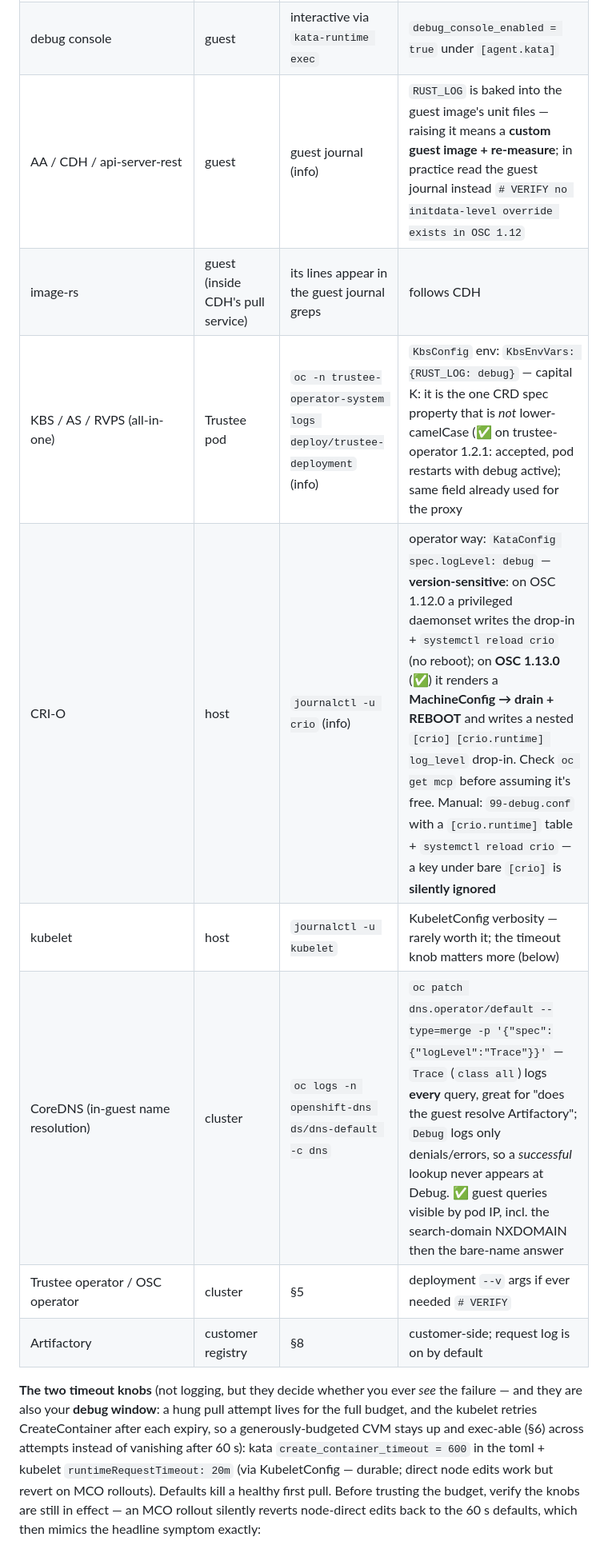
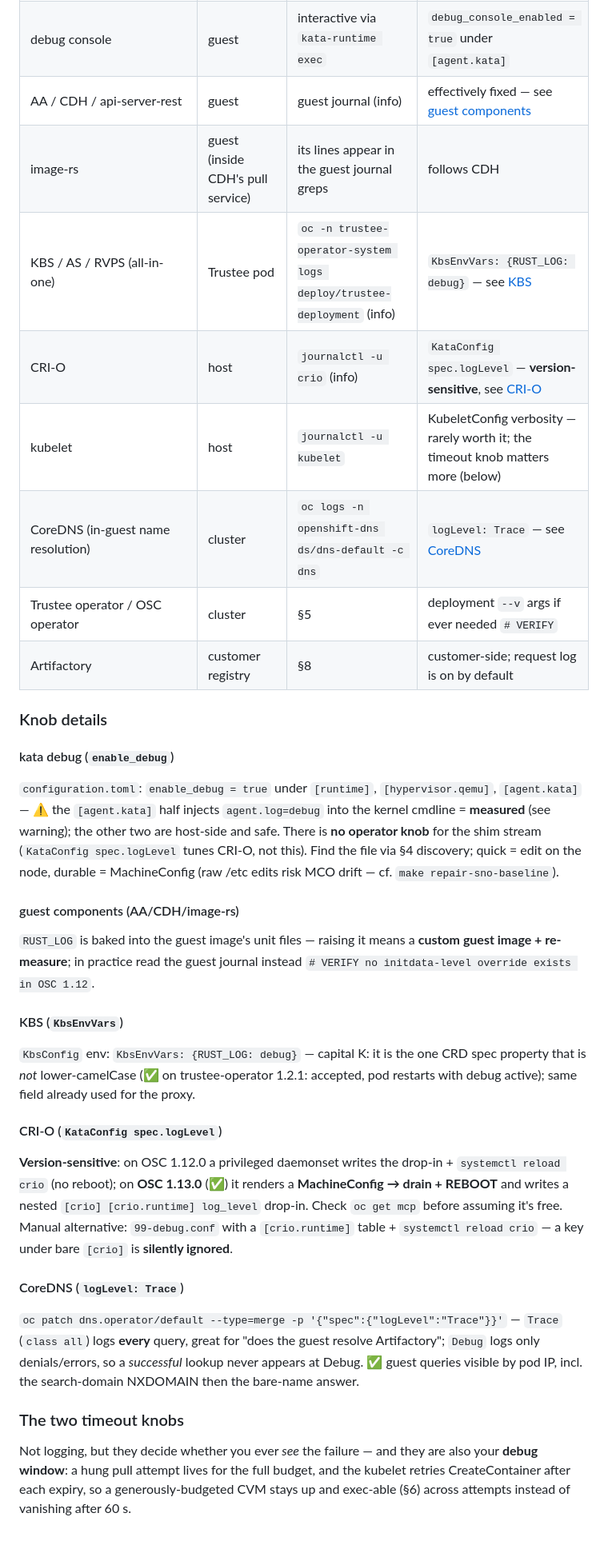
Before and after one commit to shpwrck/openshift-confidential-containers, a Markdown page: docs/runbooks/debug-surface.md, the part around one of its changes. Shown at 80% size. Rendered like a GitHub page.

```diff
--- a/docs/runbooks/debug-surface.md
+++ b/docs/runbooks/debug-surface.md
@@ -388,19 +468,56 @@ you're chasing — and per the §9 rule it shows as **403**, not 401.
 | debug console | guest | interactive via `kata-runtime exec` | `debug_console_enabled = true` under `[agent.kata]` |
-| AA / CDH / api-server-rest | guest | guest journal (info) | `RUST_LOG` is baked into the guest image's unit files — raising it means a **custom guest image + re-measure**; in practice read the guest journal instead `# VERIFY no initdata-level override exists in OSC 1.12` |
+| AA / CDH / api-server-rest | guest | guest journal (info) | effectively fixed — see [guest components](#guest-components-aacdhimage-rs) |
 | image-rs | guest (inside CDH's pull service) | its lines appear in the guest journal greps | follows CDH |
-| KBS / AS / RVPS (all-in-one) | Trustee pod | `oc -n trustee-operator-system logs deploy/trustee-deployment` (info) | `KbsConfig` env: `KbsEnvVars: {RUST_LOG: debug}` — capital K: it is the one CRD spec property that is *not* lower-camelCase (✅ on trustee-operator 1.2.1: accepted, pod restarts with debug active); same field already used for the proxy |
-| CRI-O | host | `journalctl -u crio` (info) | operator way: `KataConfig spec.logLevel: debug` — **version-sensitive**: on OSC 1.12.0 a privileged daemonset writes the drop-in + `systemctl reload crio` (no reboot); on **OSC 1.13.0** (✅) it renders a **MachineConfig → drain + REBOOT** and writes a nested `[crio] [crio.runtime] log_level` drop-in. Check `oc get mcp` before assuming it's free. Manual: `99-debug.conf` with a `[crio.runtime]` table + `systemctl reload crio` — a key under bare `[crio]` is **silently ignored** |
+| KBS / AS / RVPS (all-in-one) | Trustee pod | `oc -n trustee-operator-system logs deploy/trustee-deployment` (info) | `KbsEnvVars: {RUST_LOG: debug}` — see [KBS](#kbs-kbsenvvars) |
+| CRI-O | host | `journalctl -u crio` (info) | `KataConfig spec.logLevel` — **version-sensitive**, see [CRI-O](#cri-o-kataconfig-specloglevel) |
 | kubelet | host | `journalctl -u kubelet` | KubeletConfig verbosity — rarely worth it; the timeout knob matters more (below) |
-| CoreDNS (in-guest name resolution) | cluster | `oc logs -n openshift-dns ds/dns-default -c dns` | `oc patch dns.operator/default --type=merge -p '{"spec":{"logLevel":"Trace"}}'` — `Trace` (`class all`) logs **every** query, great for "does the guest resolve Artifactory"; `Debug` logs only denials/errors, so a *successful* lookup never appears at Debug. ✅ guest queries visible by pod IP, incl. the search-domain NXDOMAIN then the bare-name answer |
+| CoreDNS (in-guest name resolution) | cluster | `oc logs -n openshift-dns ds/dns-default -c dns` | `logLevel: Trace` — see [CoreDNS](#coredns-loglevel-trace) |
 | Trustee operator / OSC operator | cluster | §5 | deployment `--v` args if ever needed `# VERIFY` |
 | Artifactory | customer registry | §8 | customer-side; request log is on by default |
 
-**The two timeout knobs** (not logging, but they decide whether you ever *see* the failure —
-and they are also your **debug window**: a hung pull attempt lives for the full budget, and the
-kubelet retries CreateContainer after each expiry, so a generously-budgeted CVM stays up and
-exec-able (§6) across attempts instead of vanishing after 60 s):
-kata `create_container_timeout = 600` in the toml + kubelet `runtimeRequestTimeout: 20m` (via
-KubeletConfig — durable; direct node edits work but revert on MCO rollouts). Defaults kill a
-healthy first pull. Before
-trusting the budget, verify the knobs are still in effect — an MCO rollout silently reverts
-node-direct edits back to the 60 s defaults, which then mimics the headline symptom exactly:
+### Knob details
+
+#### kata debug (`enable_debug`)
+
+`configuration.toml`: `enable_debug = true` under `[runtime]`, `[hypervisor.qemu]`,
+`[agent.kata]` — ⚠️ the `[agent.kata]` half injects `agent.log=debug` into the kernel
+cmdline = **measured** (see warning); the other two are host-side and safe. There is **no
+operator knob** for the shim stream (`KataConfig spec.logLevel` tunes CRI-O, not this). Find
+the file via §4 discovery; quick = edit on the node, durable = MachineConfig (raw /etc edits
+risk MCO drift — cf. `make repair-sno-baseline`).
+
+#### guest components (AA/CDH/image-rs)
+
+`RUST_LOG` is baked into the guest image's unit files — raising it means a **custom guest
+image + re-measure**; in practice read the guest journal instead
+`# VERIFY no initdata-level override exists in OSC 1.12`.
+
+#### KBS (`KbsEnvVars`)
+
+`KbsConfig` env: `KbsEnvVars: {RUST_LOG: debug}` — capital K: it is the one CRD spec property
+that is *not* lower-camelCase (✅ on trustee-operator 1.2.1: accepted, pod restarts with debug
+active); same field already used for the proxy.
+
+#### CRI-O (`KataConfig spec.logLevel`)
+
+**Version-sensitive**: on OSC 1.12.0 a privileged daemonset writes the drop-in +
+`systemctl reload crio` (no reboot); on **OSC 1.13.0** (✅) it renders a
+**MachineConfig → drain + REBOOT** and writes a nested `[crio] [crio.runtime] log_level`
+drop-in. Check `oc get mcp` before assuming it's free. Manual alternative: `99-debug.conf`
+with a `[crio.runtime]` table + `systemctl reload crio` — a key under bare `[crio]` is
+**silently ignored**.
+
+#### CoreDNS (`logLevel: Trace`)
+
+`oc patch dns.operator/default --type=merge -p '{"spec":{"logLevel":"Trace"}}'` — `Trace`
+(`class all`) logs **every** query, great for "does the guest resolve Artifactory"; `Debug`
+logs only denials/errors, so a *successful* lookup never appears at Debug. ✅ guest queries
+visible by pod IP, incl. the search-domain NXDOMAIN then the bare-name answer.
+
+### The two timeout knobs
+
+Not logging, but they decide whether you ever *see* the failure — and they are also your
+**debug window**: a hung pull attempt lives for the full budget, and the kubelet retries
+CreateContainer after each expiry, so a generously-budgeted CVM stays up and exec-able (§6)
+across attempts instead of vanishing after 60 s.
+
```
Also changed, not shown: other parts of docs/runbooks/debug-surface.md (+243 -149 lines).
